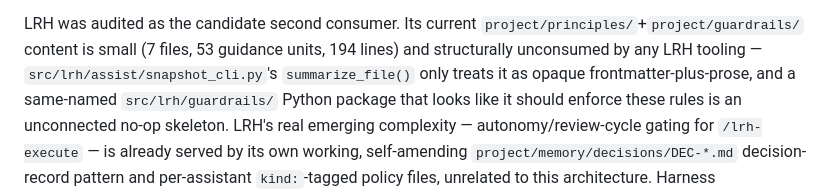
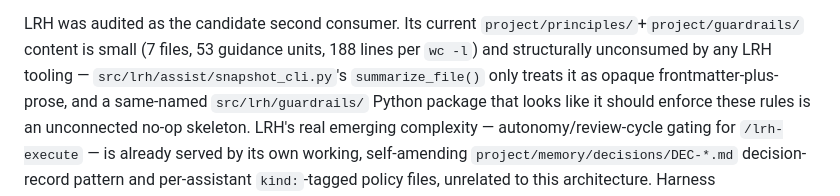
Before and after one commit to xenotaur/prosoc, a Markdown page: project/design/backlog.md, the part around the change. Drawn GitHub-style.

Commit message:
Fix backlog note: correct line count to match wc -l (188, not 194)
Mirrors the fix on the LRH side (PR #517) after a Codex review round caught the claimed 194-line total did not match wc -l on the actual seven files (188).

Co-Authored-By: Claude Sonnet 5 <noreply@anthropic.com>

```diff
--- a/project/design/backlog.md
+++ b/project/design/backlog.md
@@ -210,7 +210,7 @@ coupling point.
 
 LRH was audited as the candidate second consumer. Its current
 `project/principles/`+`project/guardrails/` content is small (7 files, 53
-guidance units, 194 lines) and structurally unconsumed by any LRH
+guidance units, 188 lines per `wc -l`) and structurally unconsumed by any LRH
 tooling — `src/lrh/assist/snapshot_cli.py`'s `summarize_file()` only
 treats it as opaque frontmatter-plus-prose, and a same-named
 `src/lrh/guardrails/` Python package that looks like it should enforce
```
